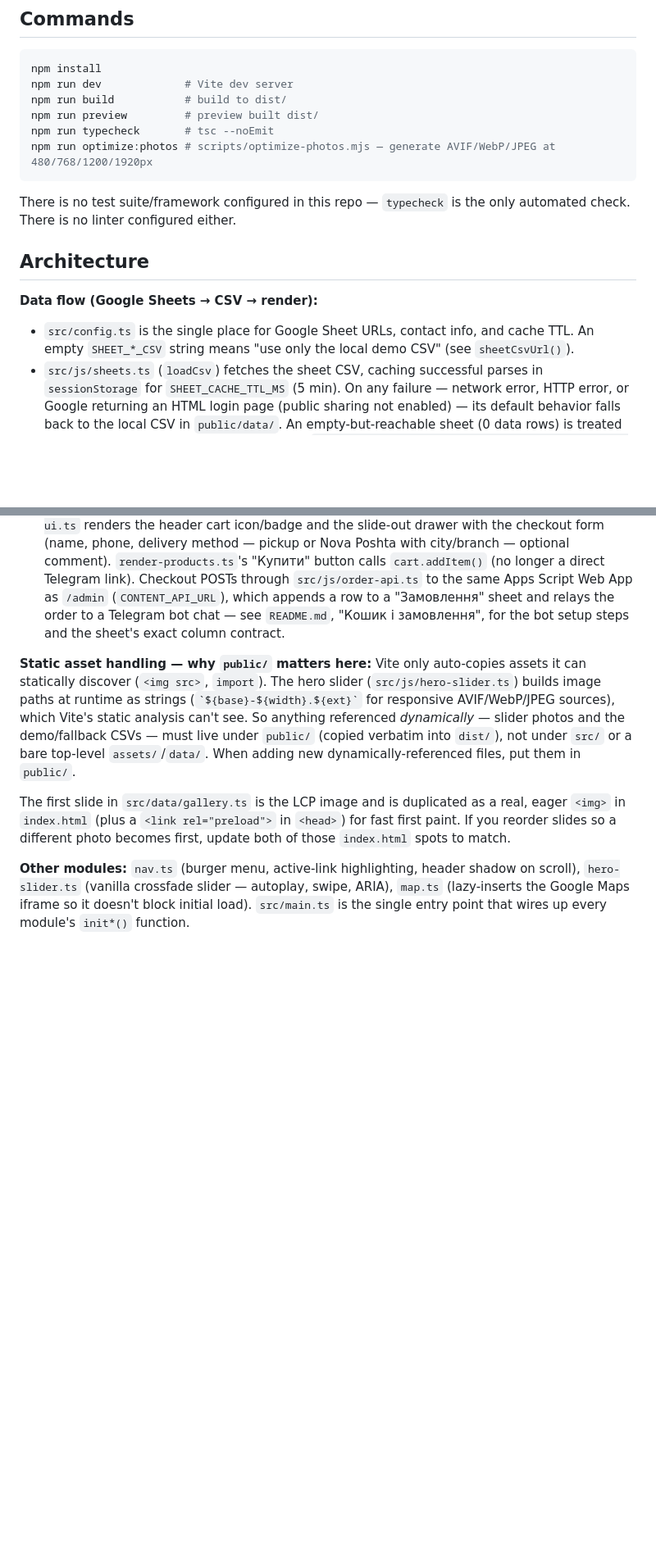
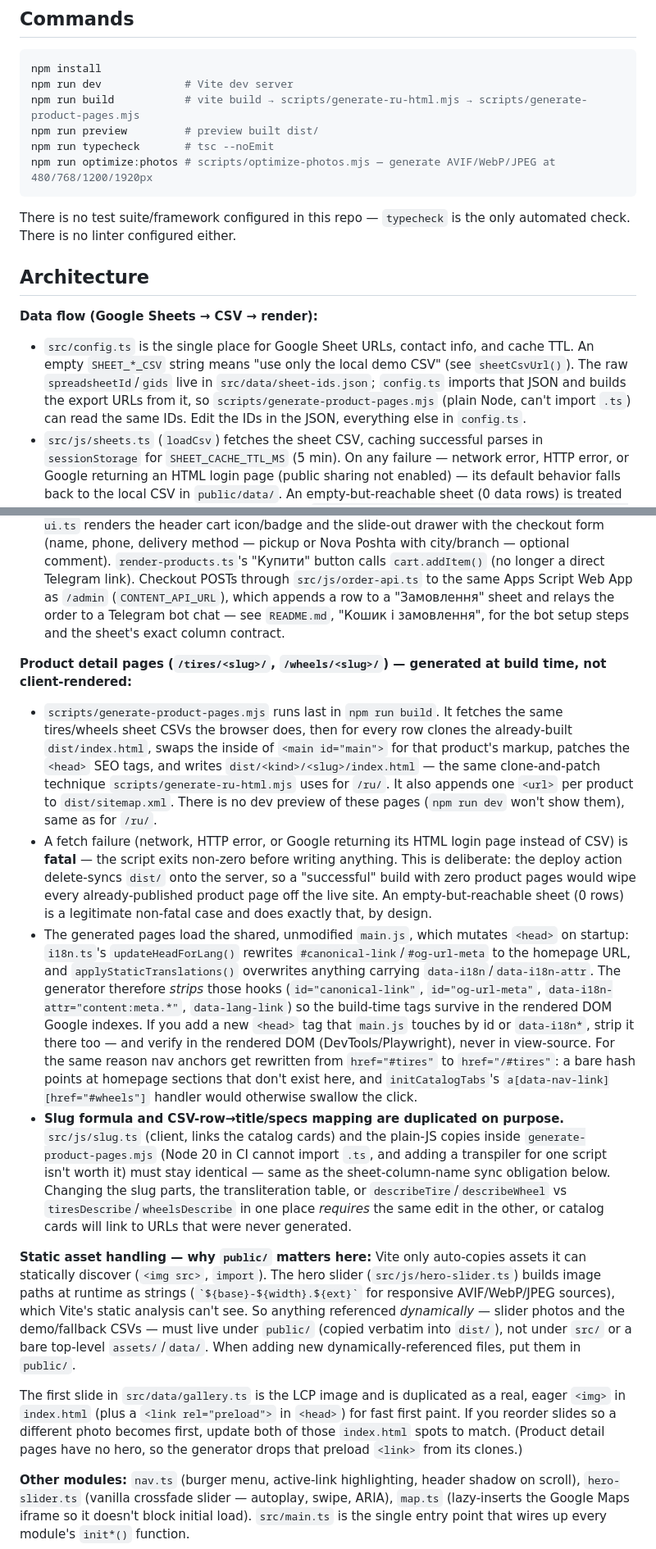
Before and after one commit to IgorGnutov/tier_place, a Markdown page: CLAUDE.md, 2 parts joined by grey strips. Shown at 82% size. Drawn GitHub-style; blank space fills up the shorter version.

Commit message:
Document product detail pages in CLAUDE.md and README.md
CLAUDE.md: новий крок білда, src/data/sheet-ids.json як джерело ІД таблиць,
розділ про статичні сторінки товару (клон dist/index.html, фатальність помилки
фетчу через delete-sync деплою, зняття i18n-хуків з <head>, обовʼязок тримати
формулу slug і describe* синхронними між src/js/slug.ts і білд-скриптом).
README.md: власнику — кожен рядок таблиці має власний постійний URL, і
перейменування brand/model/розміру цей URL змінює (ламає розшарені посилання).

Co-Authored-By: Claude Sonnet 5 <noreply@anthropic.com>

````diff
--- a/CLAUDE.md
+++ b/CLAUDE.md
@@ -14,7 +14,7 @@ comments, commit-facing docs, and UI copy is Ukrainian — match that when editi
 ```bash
 npm install
 npm run dev             # Vite dev server
-npm run build           # build to dist/
+npm run build           # vite build → scripts/generate-ru-html.mjs → scripts/generate-product-pages.mjs
 npm run preview         # preview built dist/
 npm run typecheck       # tsc --noEmit
 npm run optimize:photos # scripts/optimize-photos.mjs — generate AVIF/WebP/JPEG at 480/768/1200/1920px
@@ -27,7 +27,10 @@ There is no linter configured either.
 
 **Data flow (Google Sheets → CSV → render):**
 - `src/config.ts` is the single place for Google Sheet URLs, contact info, and cache TTL. An empty
-  `SHEET_*_CSV` string means "use only the local demo CSV" (see `sheetCsvUrl()`).
+  `SHEET_*_CSV` string means "use only the local demo CSV" (see `sheetCsvUrl()`). The raw
+  `spreadsheetId`/`gids` live in `src/data/sheet-ids.json`; `config.ts` imports that JSON and builds
+  the export URLs from it, so `scripts/generate-product-pages.mjs` (plain Node, can't import `.ts`)
+  can read the same IDs. Edit the IDs in the JSON, everything else in `config.ts`.
 - `src/js/sheets.ts` (`loadCsv`) fetches the sheet CSV, caching successful parses in
   `sessionStorage` for `SHEET_CACHE_TTL_MS` (5 min). On any failure — network error, HTTP error, or
   Google returning an HTML login page (public sharing not enabled) — its default behavior falls back
@@ -75,6 +78,38 @@ There is no linter configured either.
   order to a Telegram bot chat — see `README.md`, "Кошик і замовлення", for the bot setup steps
   and the sheet's exact column contract.
 
+**Product detail pages (`/tires/<slug>/`, `/wheels/<slug>/`) — generated at build time, not
+client-rendered:**
+- `scripts/generate-product-pages.mjs` runs last in `npm run build`. It fetches the same tires/wheels
+  sheet CSVs the browser does, then for every row clones the already-built `dist/index.html`, swaps
+  the inside of `<main id="main">` for that product's markup, patches the `<head>` SEO tags, and
+  writes `dist/<kind>/<slug>/index.html` — the same clone-and-patch technique
+  `scripts/generate-ru-html.mjs` uses for `/ru/`. It also appends one `<url>` per product to
+  `dist/sitemap.xml`. There is no dev preview of these pages (`npm run dev` won't show them), same
+  as for `/ru/`.
+- A fetch failure (network, HTTP error, or Google returning its HTML login page instead of CSV) is
+  **fatal** — the script exits non-zero before writing anything. This is deliberate: the deploy
+  action delete-syncs `dist/` onto the server, so a "successful" build with zero product pages would
+  wipe every already-published product page off the live site. An empty-but-reachable sheet (0 rows)
+  is a legitimate non-fatal case and does exactly that, by design.
+- The generated pages load the shared, unmodified `main.js`, which mutates `<head>` on startup:
+  `i18n.ts`'s `updateHeadForLang()` rewrites `#canonical-link`/`#og-url-meta` to the homepage URL,
+  and `applyStaticTranslations()` overwrites anything carrying `data-i18n`/`data-i18n-attr`. The
+  generator therefore *strips* those hooks (`id="canonical-link"`, `id="og-url-meta"`,
+  `data-i18n-attr="content:meta.*"`, `data-lang-link`) so the build-time tags survive in the rendered
+  DOM Google indexes. If you add a new `<head>` tag that `main.js` touches by id or `data-i18n*`,
+  strip it there too — and verify in the rendered DOM (DevTools/Playwright), never in view-source.
+  For the same reason nav anchors get rewritten from `href="#tires"` to `href="/#tires"`: a bare hash
+  points at homepage sections that don't exist here, and `initCatalogTabs`'s
+  `a[data-nav-link][href="#wheels"]` handler would otherwise swallow the click.
+- **Slug formula and CSV-row→title/specs mapping are duplicated on purpose.** `src/js/slug.ts`
+  (client, links the catalog cards) and the plain-JS copies inside `generate-product-pages.mjs`
+  (Node 20 in CI cannot import `.ts`, and adding a transpiler for one script isn't worth it) must
+  stay identical — same as the sheet-column-name sync obligation below. Changing the slug parts, the
+  transliteration table, or `describeTire`/`describeWheel` vs `tiresDescribe`/`wheelsDescribe` in one
+  place *requires* the same edit in the other, or catalog cards will link to URLs that were never
+  generated.
+
 **Static asset handling — why `public/` matters here:**
 Vite only auto-copies assets it can statically discover (`<img src>`, `import`). The hero slider
 (`src/js/hero-slider.ts`) builds image paths at runtime as strings (`` `${base}-${width}.${ext}` ``
@@ -86,6 +121,7 @@ new dynamically-referenced files, put them in `public/`.
 The first slide in `src/data/gallery.ts` is the LCP image and is duplicated as a real, eager
 `<img>` in `index.html` (plus a `<link rel="preload">` in `<head>`) for fast first paint. If you
 reorder slides so a different photo becomes first, update both of those `index.html` spots to match.
+(Product detail pages have no hero, so the generator drops that preload `<link>` from its clones.)
 
 **Other modules:** `nav.ts` (burger menu, active-link highlighting, header shadow on scroll),
 `hero-slider.ts` (vanilla crossfade slider — autoplay, swipe, ARIA), `map.ts` (lazy-inserts the
````
Also changed, not shown: README.md (+17 -3 lines).
